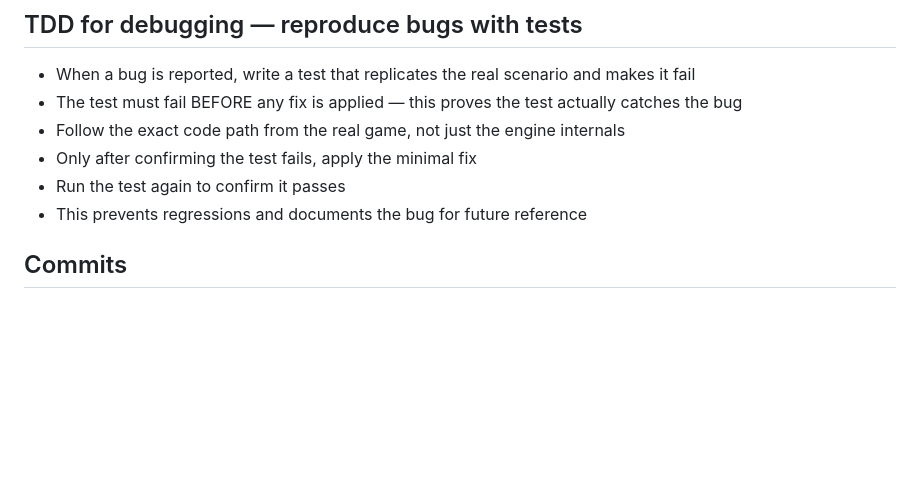
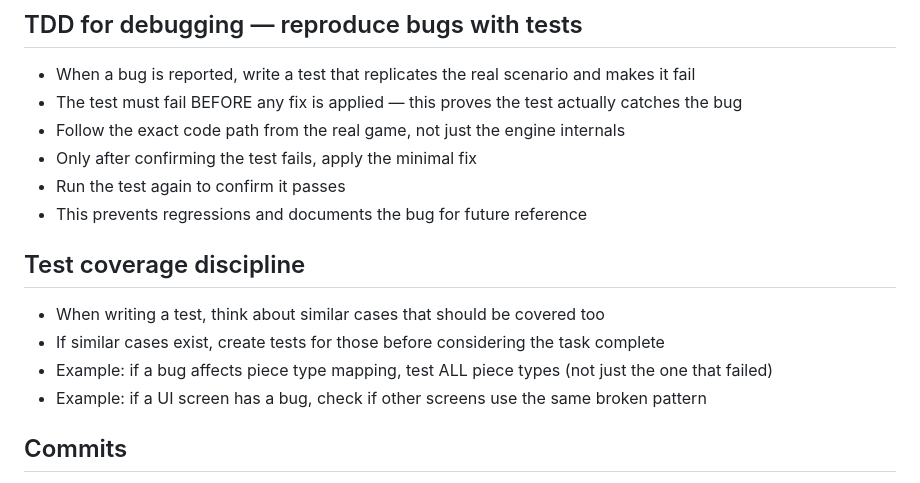
Before and after one commit to Teogai/lateknightshift-prototype, a Markdown page: AGENTS.md, the part around the change. GitHub-like rendering; blank space fills up the shorter version.

Commit message:
Add: test coverage discipline rule to AGENTS.md

```diff
--- a/AGENTS.md
+++ b/AGENTS.md
@@ -27,6 +27,12 @@
 - Only after confirming the test fails, apply the minimal fix
 - Run the test again to confirm it passes
 - This prevents regressions and documents the bug for future reference
+
+## Test coverage discipline
+- When writing a test, think about similar cases that should be covered too
+- If similar cases exist, create tests for those before considering the task complete
+- Example: if a bug affects piece type mapping, test ALL piece types (not just the one that failed)
+- Example: if a UI screen has a bug, check if other screens use the same broken pattern
 
 ## Commits
 - Lowercase imperative, <50 chars
```
